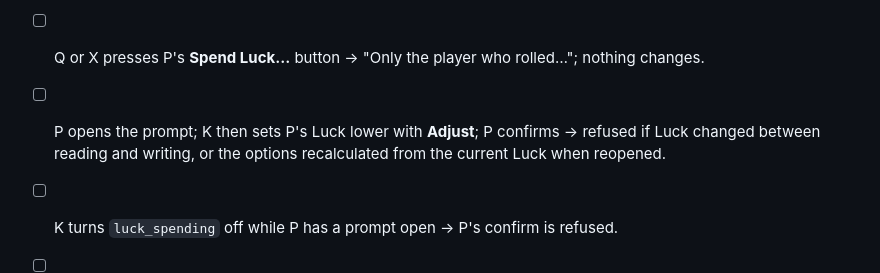
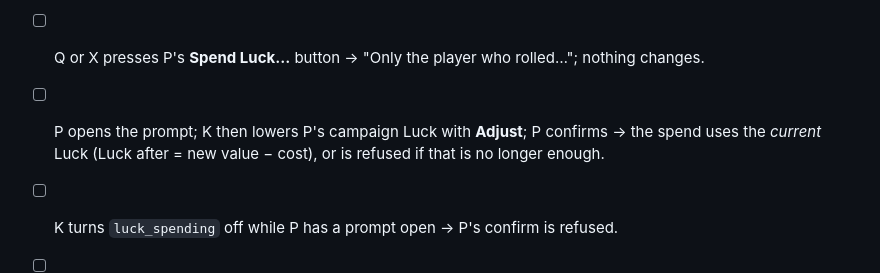
Before and after one commit to Asurazpr/coc-dice-bot, a Markdown page: docs/MANUAL_TESTING.md, the part around the change. GitHub-like rendering.

Commit message:
Docs: clarify Keeper adjustment during a Luck prompt
Co-Authored-By: Claude Opus 5.5 <noreply@anthropic.com>
Claude-Session: https://claude.ai/code/session_01CnbJZk9axCA4vtehtwQ18A

```diff
--- a/docs/MANUAL_TESTING.md
+++ b/docs/MANUAL_TESTING.md
@@ -165,7 +165,7 @@ Needs one finished investigator with Luck ≥ 40 selected in the server (e.g. ST
 - [ ] Before K enables it, P's failed check in the campaign channel shows no Luck button.
 - [ ] After enabling: P spends Luck → the campaign Luck drops (K's panel shows it at once), P's personal sheet outside the campaign is unchanged, and K's campaign history shows "spent Luck old → new" by P with the roll. That entry has no Revert option.
 - [ ] Q or X presses P's **Spend Luck…** button → "Only the player who rolled…"; nothing changes.
-- [ ] P opens the prompt; K then sets P's Luck lower with **Adjust**; P confirms → refused if Luck changed between reading and writing, or the options recalculated from the current Luck when reopened.
+- [ ] P opens the prompt; K then lowers P's campaign Luck with **Adjust**; P confirms → the spend uses the *current* Luck (Luck after = new value − cost), or is refused if that is no longer enough.
 - [ ] K turns `luck_spending` off while P has a prompt open → P's confirm is refused.
 - [ ] P leaves the campaign with a prompt open → confirm refused.
 - [ ] Same investigator in two campaigns: spending in one leaves the other's Luck unchanged.
```
